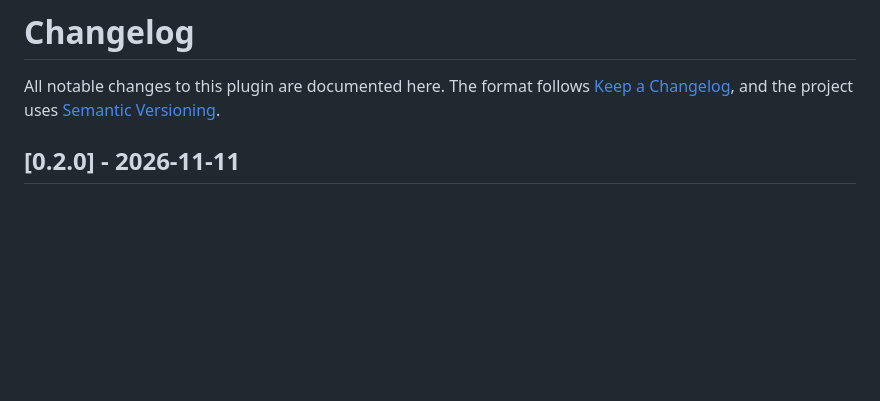
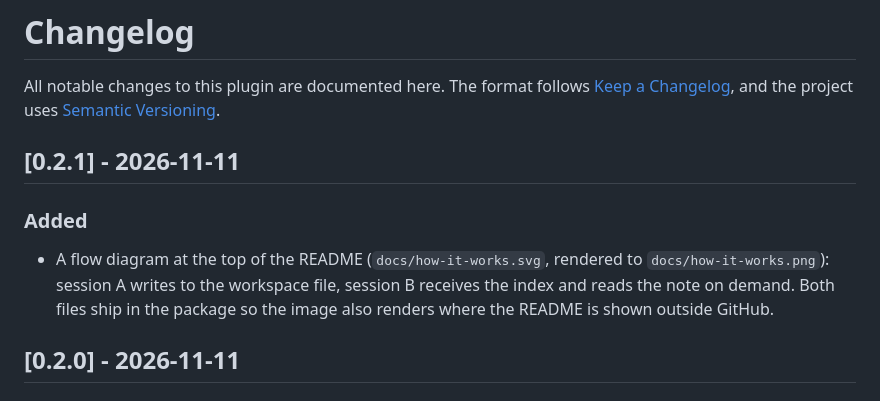
Before and after one commit to yusheng-zhu12/dsh-workspace-memory, a Markdown page: CHANGELOG.md, the part around the change. Drawn GitHub-style; blank space fills up the shorter version.

```diff
--- a/CHANGELOG.md
+++ b/CHANGELOG.md
@@ -3,6 +3,15 @@
 All notable changes to this plugin are documented here. The format follows
 [Keep a Changelog](https://keepachangelog.com/en/1.1.0/), and the project uses
 [Semantic Versioning](https://semver.org/spec/v2.0.0.html).
+
+## [0.2.1] - 2026-11-11
+
+### Added
+
+- A flow diagram at the top of the README (`docs/how-it-works.svg`, rendered to
+  `docs/how-it-works.png`): session A writes to the workspace file, session B
+  receives the index and reads the note on demand. Both files ship in the package
+  so the image also renders where the README is shown outside GitHub.
 
 ## [0.2.0] - 2026-11-11
 
```
Also changed, not shown: README.md (+6 -2 lines), docs/how-it-works.png (added), 2 other files.
